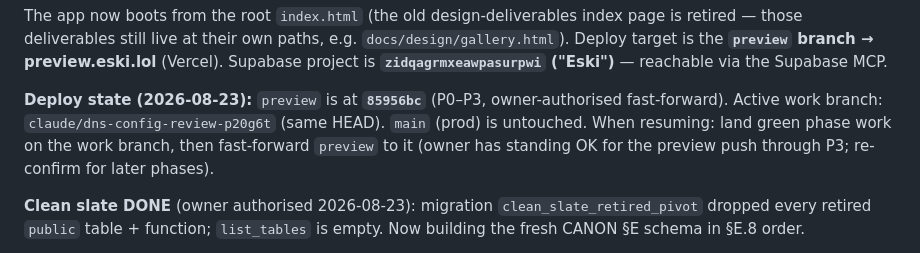
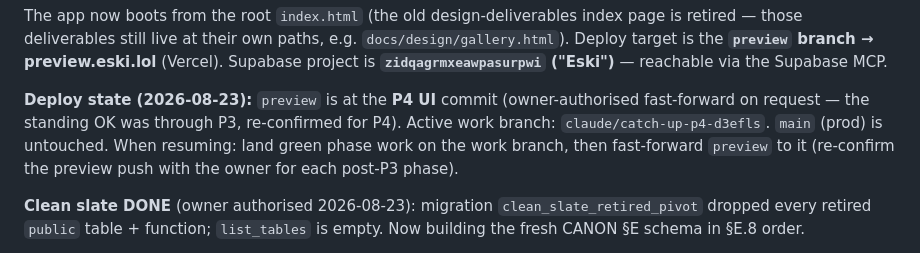
Before and after one commit to freshstart17173-sketch/eski, a Markdown page: docs/BUILDLOG.md, the part around the change. Rendered like a GitHub page.

Commit message:
docs: BUILDLOG deploy-state — preview now at the P4 UI commit
Co-Authored-By: Claude Opus 4.8 <noreply@anthropic.com>
Claude-Session: https://claude.ai/code/session_01Tv4mWYDVWSgNdqjopEZ8gS

```diff
--- a/docs/BUILDLOG.md
+++ b/docs/BUILDLOG.md
@@ -41,11 +41,11 @@ is retired — those deliverables still live at their own paths, e.g.
 (Vercel). Supabase project is **`zidqagrmxeawpasurpwi` ("Eski")** — reachable via the
 Supabase MCP.
 
-**Deploy state (2026-08-23):** `preview` is at **`85956bc`** (P0–P3, owner-authorised
-fast-forward). Active work branch: `claude/dns-config-review-p20g6t` (same HEAD). `main`
-(prod) is untouched. When resuming: land green phase work on the work branch, then
-fast-forward `preview` to it (owner has standing OK for the preview push through P3;
-re-confirm for later phases).
+**Deploy state (2026-08-23):** `preview` is at the **P4 UI** commit (owner-authorised
+fast-forward on request — the standing OK was through P3, re-confirmed for P4).
+Active work branch: `claude/catch-up-p4-d3efls`. `main` (prod) is untouched. When
+resuming: land green phase work on the work branch, then fast-forward `preview` to it
+(re-confirm the preview push with the owner for each post-P3 phase).
 
 **Clean slate DONE** (owner authorised 2026-08-23): migration `clean_slate_retired_pivot`
 dropped every retired `public` table + function; `list_tables` is empty. Now building the
```
